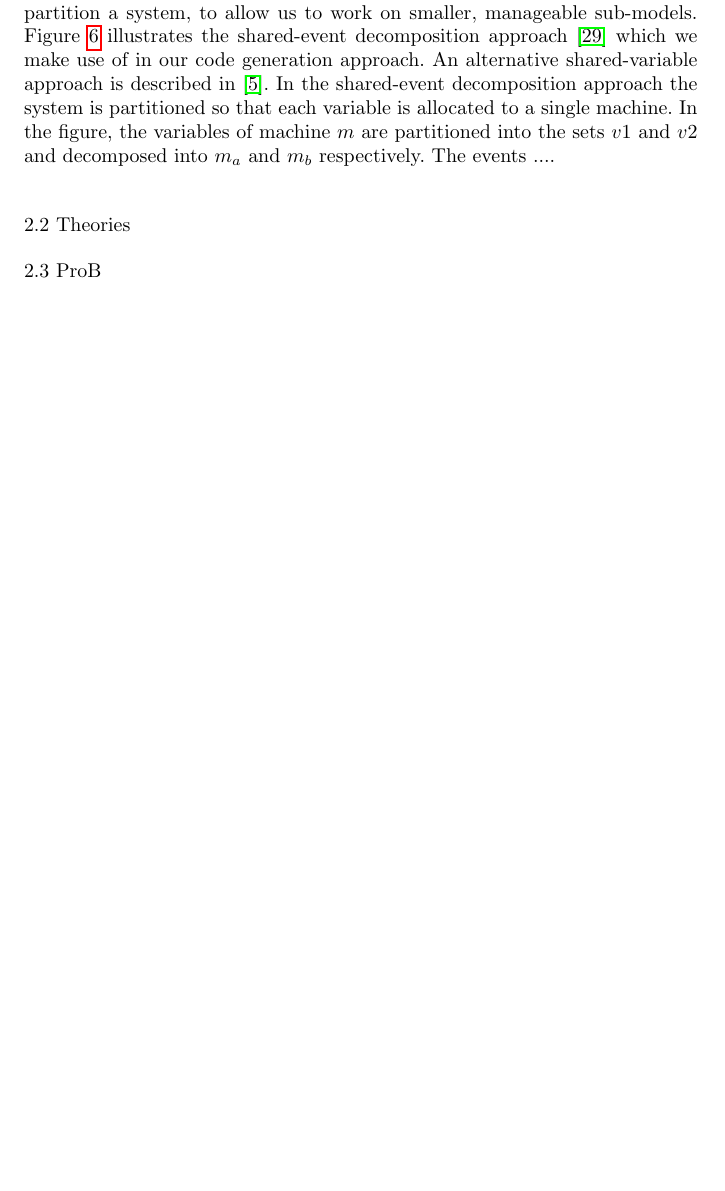
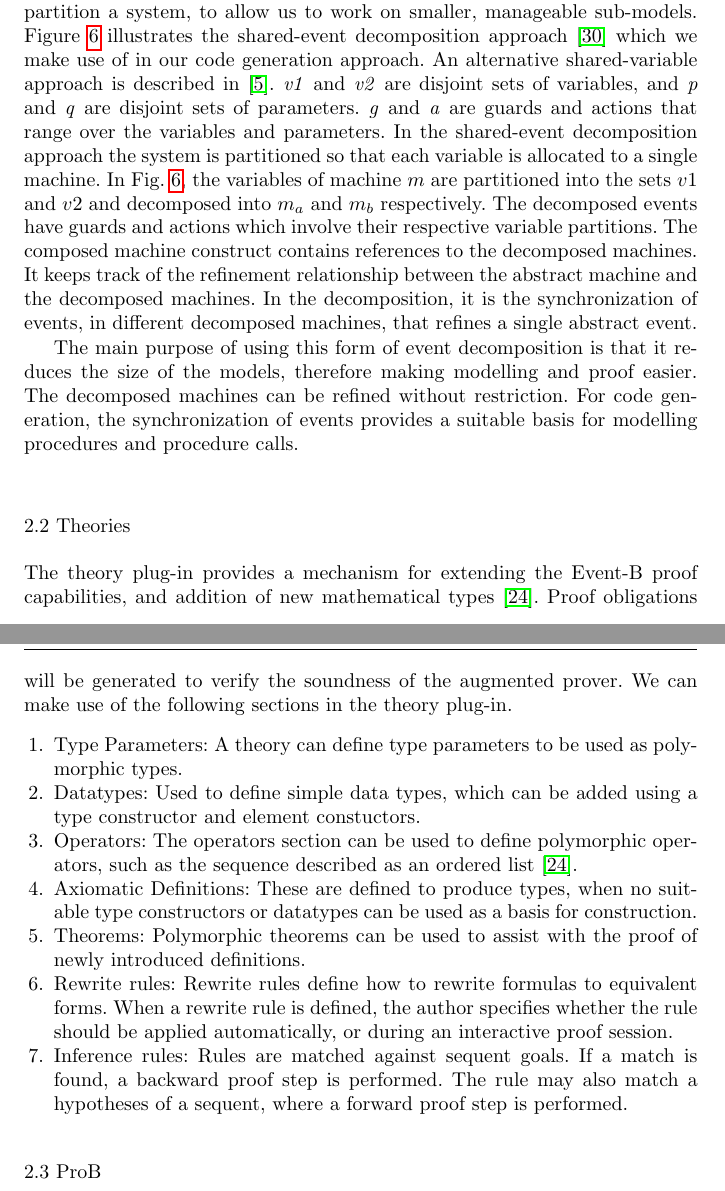
Before and after one commit to weetmuts/rodin-b-sharp-iUML_B_Utils, a LaTeX paper (work/JournalArticle1/AEarticle.tex, which reads work/JournalArticle1/Event-B.tex): part of page 8 of 14 before the commit and two parts of pages 8 and 9 of 15 after it, the two joined at a grey line, cut so that both start at the same text, the shorter picture padded with empty space. The pictures show the PDF file work/JournalArticle1/AEarticle.pdf that the author committed with the source.

Commit message:
tele-commit auto push

```diff
--- a/work/JournalArticle1/Event-B.tex
+++ b/work/JournalArticle1/Event-B.tex
@@ -2,7 +2,9 @@
 
 \subsection{Decomposition and Composition}
 
-Decomposition and composition are two related approaches, that we use to partition a system, to allow us to work on smaller, manageable sub-models. Figure~\ref{fig:decomp2} illustrates the shared-event decomposition approach~\cite{decomp2010c} which we make use of in our code generation approach. An alternative shared-variable approach is described in~\cite{AbrialH07}. In the shared-event decomposition approach the system is partitioned so that each variable is allocated to a single machine. In the figure, the variables of machine $m$ are partitioned into the sets $v1$ and $v2$ and decomposed into $m_a$ and $m_b$ respectively. The events ....
+Decomposition and composition are two related approaches, that we use to partition a system, to allow us to work on smaller, manageable sub-models. Figure~\ref{fig:decomp2} illustrates the shared-event decomposition approach~\cite{decomp2010c} which we make use of in our code generation approach. An alternative shared-variable approach is described in~\cite{AbrialH07}. \emph{v1} and \emph{v2} are disjoint sets of variables, and \emph{p} and \emph{q} are disjoint sets of parameters. \emph{g} and \emph{a} are guards and actions that range over the  variables and parameters. In the shared-event decomposition approach the system is partitioned so that each variable is allocated to a single machine. In Fig.~\ref{fig:decomp2}, the variables of machine $m$ are partitioned into the sets $v1$ and $v2$ and decomposed into $m_a$ and $m_b$ respectively. The decomposed events have guards and actions which involve their respective variable partitions. The composed machine construct contains references to the decomposed machines. It keeps track of the refinement relationship between the abstract machine and the decomposed machines. In the decomposition, it is the synchronization of events, in different decomposed machines, that refines a single abstract event.
+
+The main purpose of using this form of event decomposition is that it reduces the size of the models, therefore making modelling and proof easier. The decomposed machines can be refined without restriction. For code generation, the synchronization of events provides a suitable basis for modelling procedures and procedure calls.
  %
 \begin{figure}
 \centering
@@ -10,11 +12,17 @@ Decomposition and composition are two related approaches, that we use to partiti
 \caption{Decomposition}
 \label{fig:decomp2}
 \end{figure}
+%
+\subsection{Theories}
+The theory plug-in provides a mechanism for extending the Event-B proof capabilities, and addition of new mathematical types~\cite{issam2013}. Proof obligations will be generated to verify the soundness of the augmented prover. We can make use of the following sections in the theory plug-in.
 
-
-
-
-
-\subsection{Theories}
-
+\begin{enumerate}
+\item Type Parameters: A theory can define type parameters to be used as polymorphic types.
+\item Datatypes: Used to define simple data types, which can be added using a type constructor and element constuctors.
+\item Operators: The operators section can be used to define polymorphic operators, such as the sequence described as an ordered list~\cite{issam2013}.
+\item Axiomatic Definitions: These are defined to produce types, when no suitable type constructors or datatypes can be used as a basis for construction.
+\item Theorems: Polymorphic theorems can be used to assist with the proof of newly introduced definitions.
+\item Rewrite rules: Rewrite rules define how to rewrite formulas to equivalent forms. When a rewrite rule is defined, the author specifies whether the rule should be applied automatically, or during an interactive proof session.
+\item Inference rules: Rules are matched against sequent goals. If a match is found, a backward proof step is performed. The rule may also match a hypotheses of a sequent, where a forward proof step is performed.
+\end{enumerate}
 \subsection{ProB}
```
Also changed, not shown: work/JournalArticle1/AEarticle.bbl, work/JournalArticle1/AEarticle.pdf, work/JournalArticle1/graphics/Decomp2.png, work/JournalArticle1/graphics/Decomp2.svg, 10 other files.
